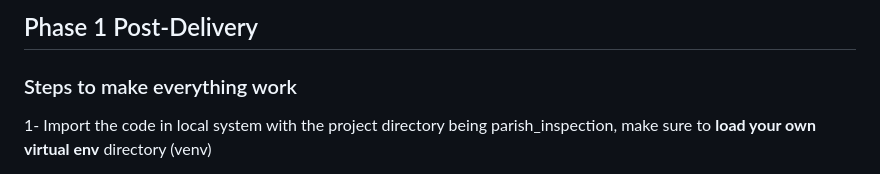
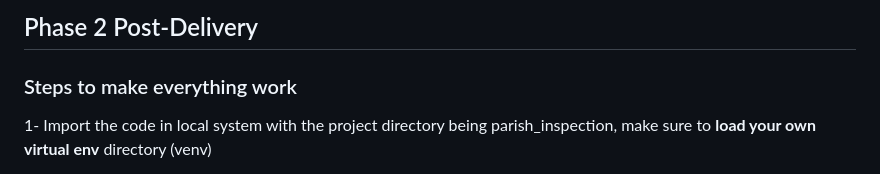
Before and after one commit to KrishT97/Parish-Inspection-Portal, a Markdown page: README.md, the part around one of its changes. GitHub-like rendering.

```diff
--- a/README.md
+++ b/README.md
@@ -1,4 +1,4 @@
-## Phase 1 Post-Delivery
+## Phase 2 Post-Delivery
 ### Steps to make everything work
 
 1- Import the code in local system with the project directory being parish_inspection, make sure to **load your own virtual env** directory (venv)
```
Also changed, not shown: other parts of README.md (+12 -1 lines).
